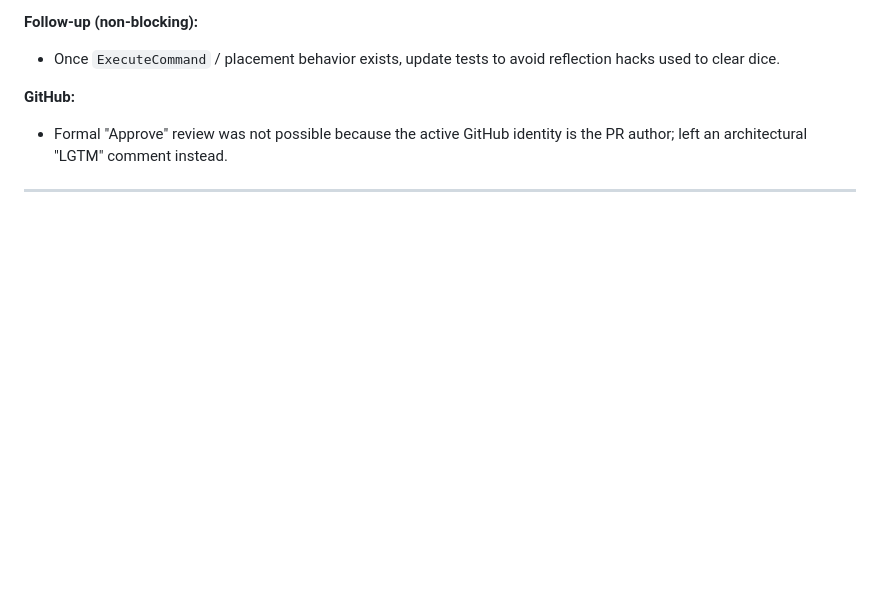
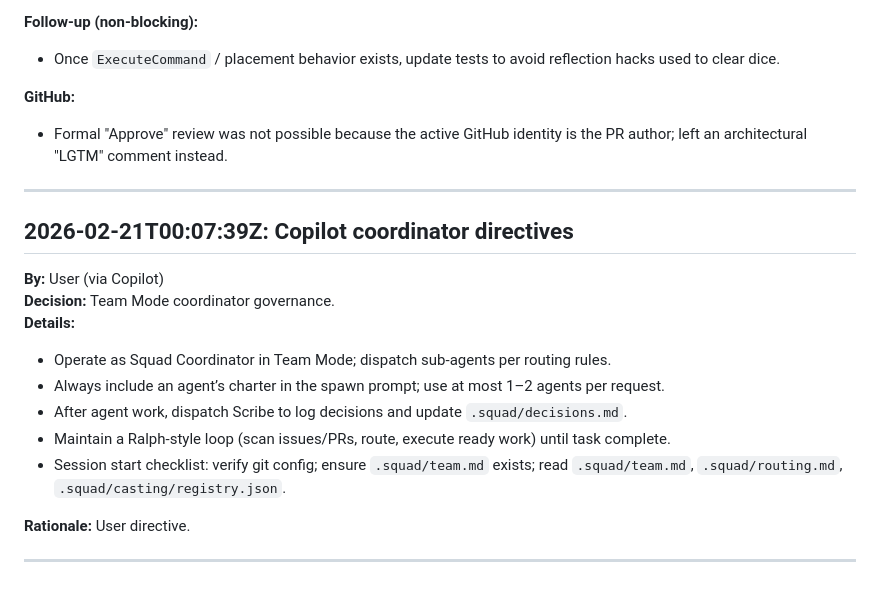
Before and after one commit to glconti/sky-team-bot, a Markdown page: .squad/decisions.md, the part around the change. Drawn GitHub-style; blank space fills up the shorter version.

Commit message:
chore(squad): capture coordinator directives
Co-authored-by: Copilot <223556219+Copilot@users.noreply.github.com>

```diff
--- a/.squad/decisions.md
+++ b/.squad/decisions.md
@@ -343,3 +343,18 @@ record CoffeeTokenPool
 - Formal "Approve" review was not possible because the active GitHub identity is the PR author; left an architectural "LGTM" comment instead.
 
 ---
+
+## 2026-02-21T00:07:39Z: Copilot coordinator directives
+
+**By:** User (via Copilot)
+**Decision:** Team Mode coordinator governance.
+**Details:**
+- Operate as Squad Coordinator in Team Mode; dispatch sub-agents per routing rules.
+- Always include an agent’s charter in the spawn prompt; use at most 1–2 agents per request.
+- After agent work, dispatch Scribe to log decisions and update `.squad/decisions.md`.
+- Maintain a Ralph-style loop (scan issues/PRs, route, execute ready work) until task complete.
+- Session start checklist: verify git config; ensure `.squad/team.md` exists; read `.squad/team.md`, `.squad/routing.md`, `.squad/casting/registry.json`.
+
+**Rationale:** User directive.
+
+---
```
Also changed, not shown: .squad/orchestration-log/2026-02-21T00-07-39Z-scribe-capture-coordinator-directive.md (added, +3 -0 lines).
